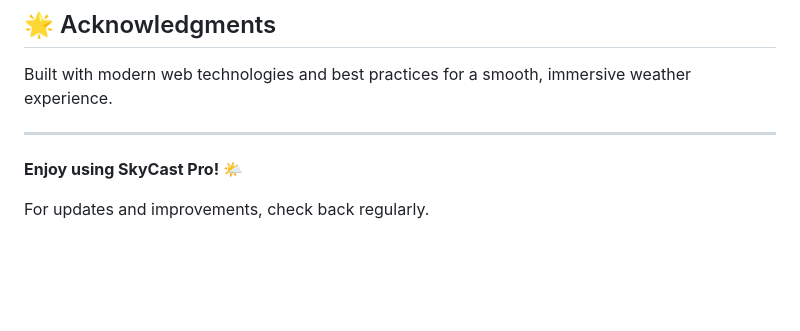
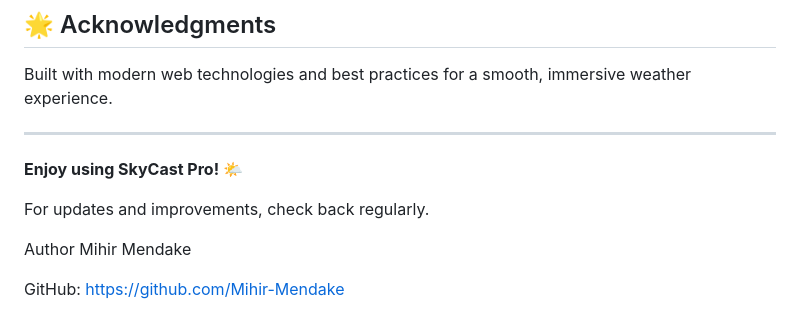
Before and after one commit to Mihir-Mendake/Skycast-pro, a Markdown page: README.md, the part around the change. Rendered like a GitHub page; blank space fills up the shorter version.

Commit message:
Add author information to README

```diff
--- a/README.md
+++ b/README.md
@@ -158,3 +158,8 @@ Built with modern web technologies and best practices for a smooth, immersive we
 **Enjoy using SkyCast Pro! 🌤️**
 
 For updates and improvements, check back regularly.
+
+Author
+Mihir Mendake
+
+GitHub: https://github.com/Mihir-Mendake
```
